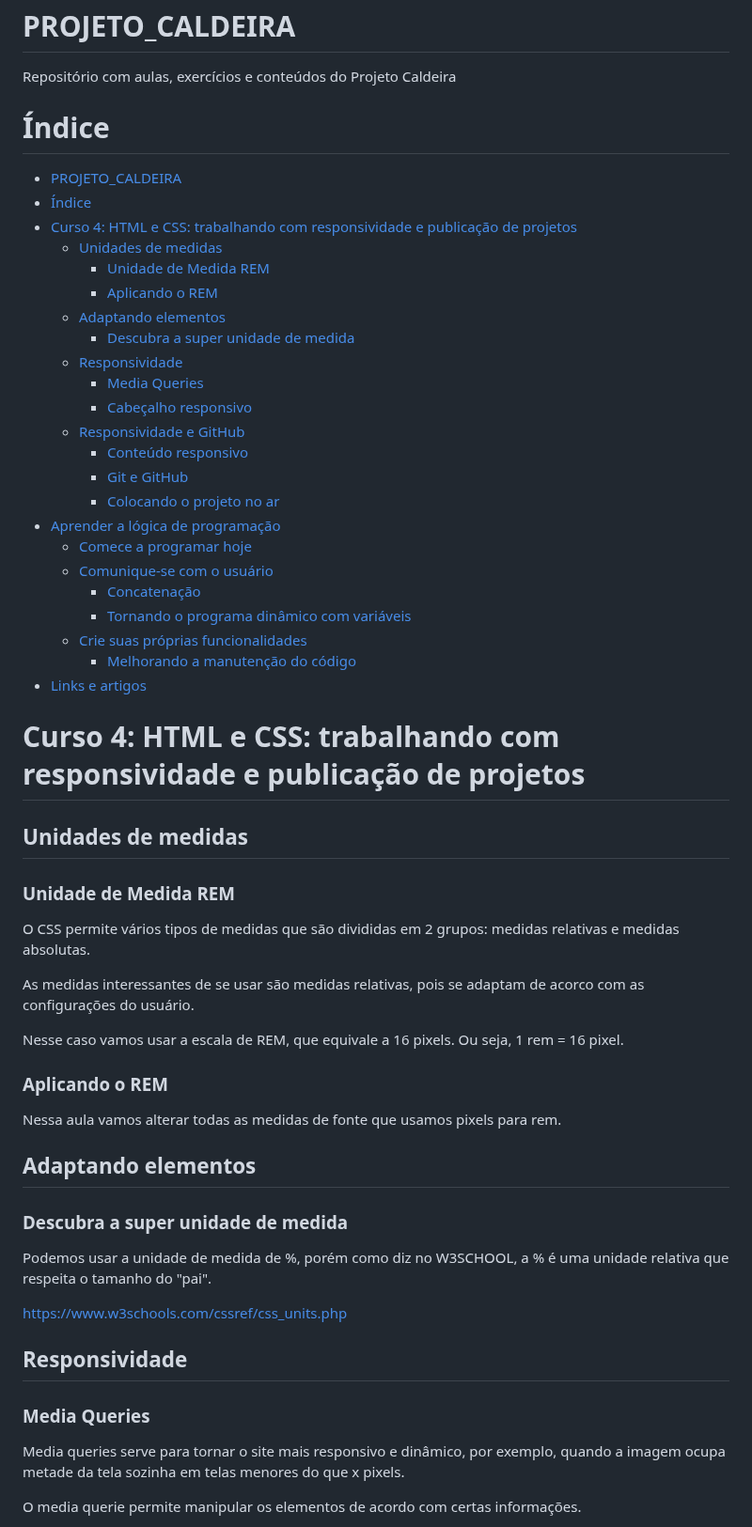
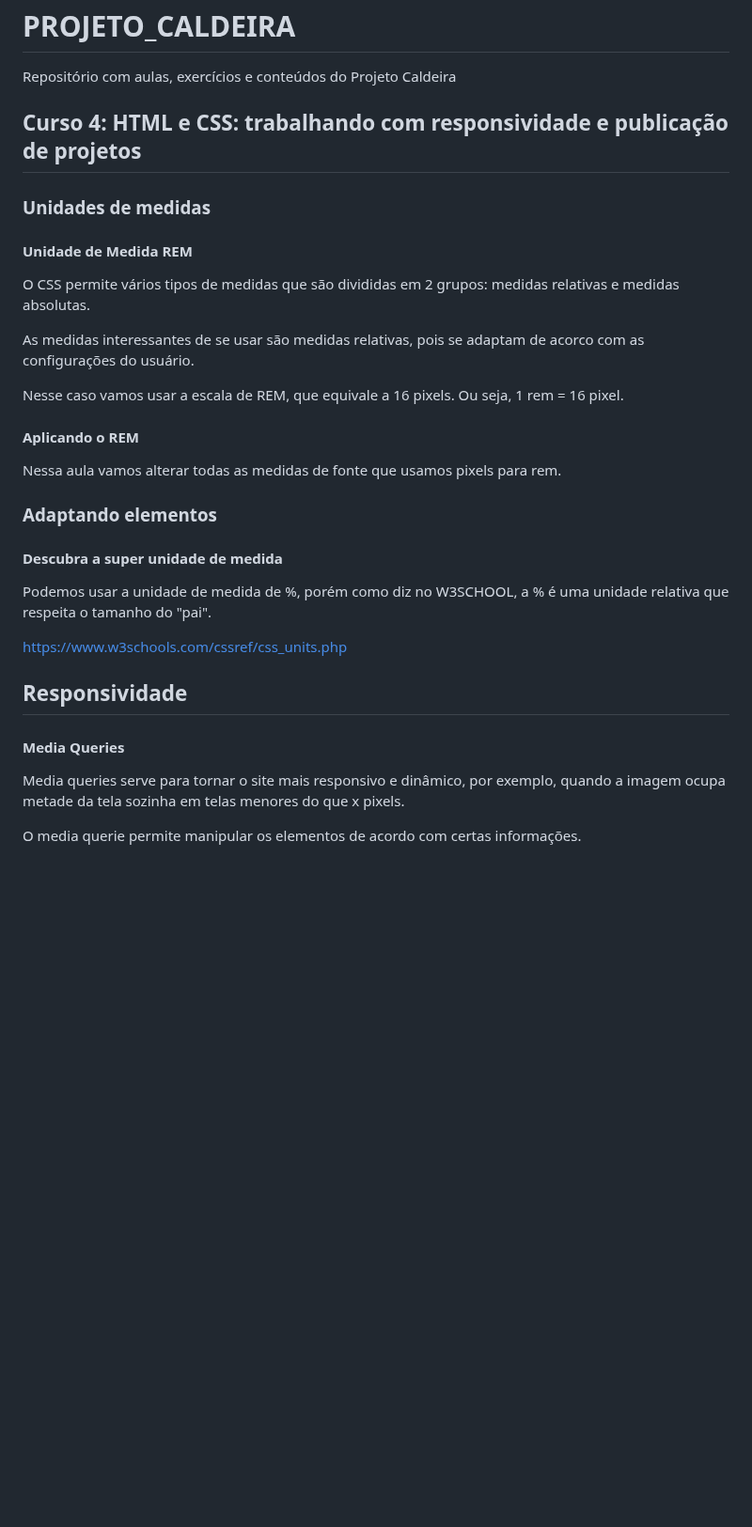
Before and after one commit to marlonprado04/PROGRAMA_NOVA_GERACAO, a Markdown page: README.md, the part around one of its changes. Shown at 94% size. Rendered like a GitHub page; blank space fills up the shorter version.

Commit message:
alter readme

```diff
--- a/README.md
+++ b/README.md
@@ -2,37 +2,11 @@
 
 Repositório com aulas, exercícios e conteúdos do Projeto Caldeira
 
-# Índice
+## Curso 4: HTML e CSS: trabalhando com responsividade e publicação de projetos
 
-- [PROJETO\_CALDEIRA](#projeto_caldeira)
-- [Índice](#índice)
-- [Curso 4: HTML e CSS: trabalhando com responsividade e publicação de projetos](#curso-4-html-e-css-trabalhando-com-responsividade-e-publicação-de-projetos)
-  - [Unidades de medidas](#unidades-de-medidas)
-    - [Unidade de Medida REM](#unidade-de-medida-rem)
-    - [Aplicando o REM](#aplicando-o-rem)
-  - [Adaptando elementos](#adaptando-elementos)
-    - [Descubra a super unidade de medida](#descubra-a-super-unidade-de-medida)
-  - [Responsividade](#responsividade)
-    - [Media Queries](#media-queries)
-    - [Cabeçalho responsivo](#cabeçalho-responsivo)
-  - [Responsividade e GitHub](#responsividade-e-github)
-    - [Conteúdo responsivo](#conteúdo-responsivo)
-    - [Git e GitHub](#git-e-github)
-    - [Colocando o projeto no ar](#colocando-o-projeto-no-ar)
-- [Aprender a lógica de programação](#aprender-a-lógica-de-programação)
-  - [Comece a programar hoje](#comece-a-programar-hoje)
-  - [Comunique-se com o usuário](#comunique-se-com-o-usuário)
-    - [Concatenação](#concatenação)
-    - [Tornando o programa dinâmico com variáveis](#tornando-o-programa-dinâmico-com-variáveis)
-  - [Crie suas próprias funcionalidades](#crie-suas-próprias-funcionalidades)
-    - [Melhorando a manutenção do código](#melhorando-a-manutenção-do-código)
-- [Links e artigos](#links-e-artigos)
+### Unidades de medidas
 
-# Curso 4: HTML e CSS: trabalhando com responsividade e publicação de projetos
-
-## Unidades de medidas
-
-### Unidade de Medida REM
+#### Unidade de Medida REM
 
 O CSS permite vários tipos de medidas que são divididas em 2 grupos: medidas relativas e medidas absolutas.
 
@@ -40,13 +14,13 @@ As medidas interessantes de se usar são medidas relativas, pois se adaptam de a
 
 Nesse caso vamos usar a escala de REM, que equivale a 16 pixels. Ou seja, 1 rem = 16 pixel.
 
-### Aplicando o REM
+#### Aplicando o REM
 
 Nessa aula vamos alterar todas as medidas de fonte que usamos pixels para rem.
 
-## Adaptando elementos
+### Adaptando elementos
 
-### Descubra a super unidade de medida
+#### Descubra a super unidade de medida
 
 Podemos usar a unidade de medida de %, porém como diz no W3SCHOOL, a % é uma unidade relativa que respeita o tamanho do "pai".
 
@@ -54,7 +28,7 @@ Podemos usar a unidade de medida de %, porém como diz no W3SCHOOL, a % é uma u
 
 ## Responsividade
 
-### Media Queries
+#### Media Queries
 
 Media queries serve para tornar o site mais responsivo e dinâmico, por exemplo, quando a imagem ocupa metade da tela sozinha em telas menores do que x pixels.
 
```
Also changed, not shown: other parts of README.md (+8 -8 lines).
